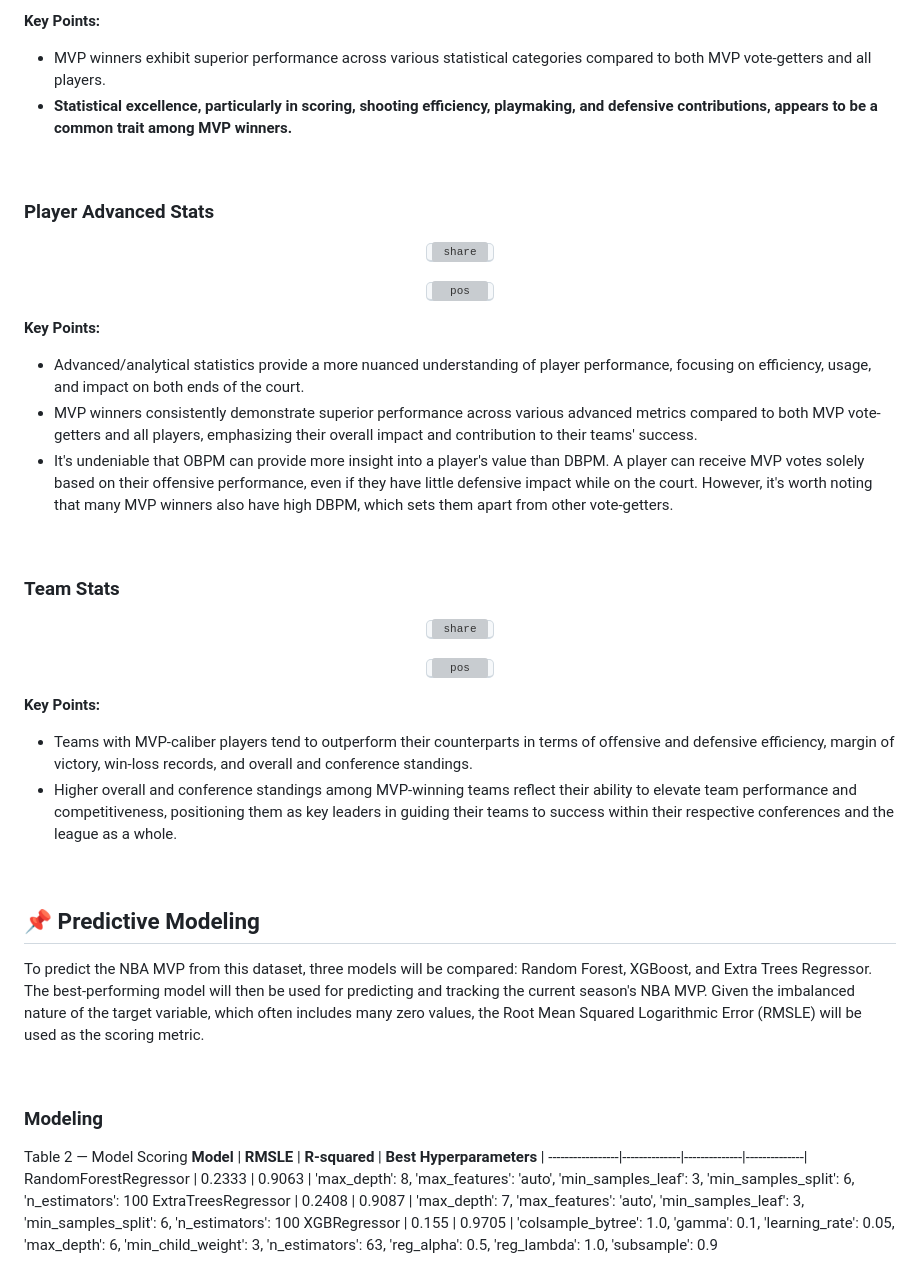
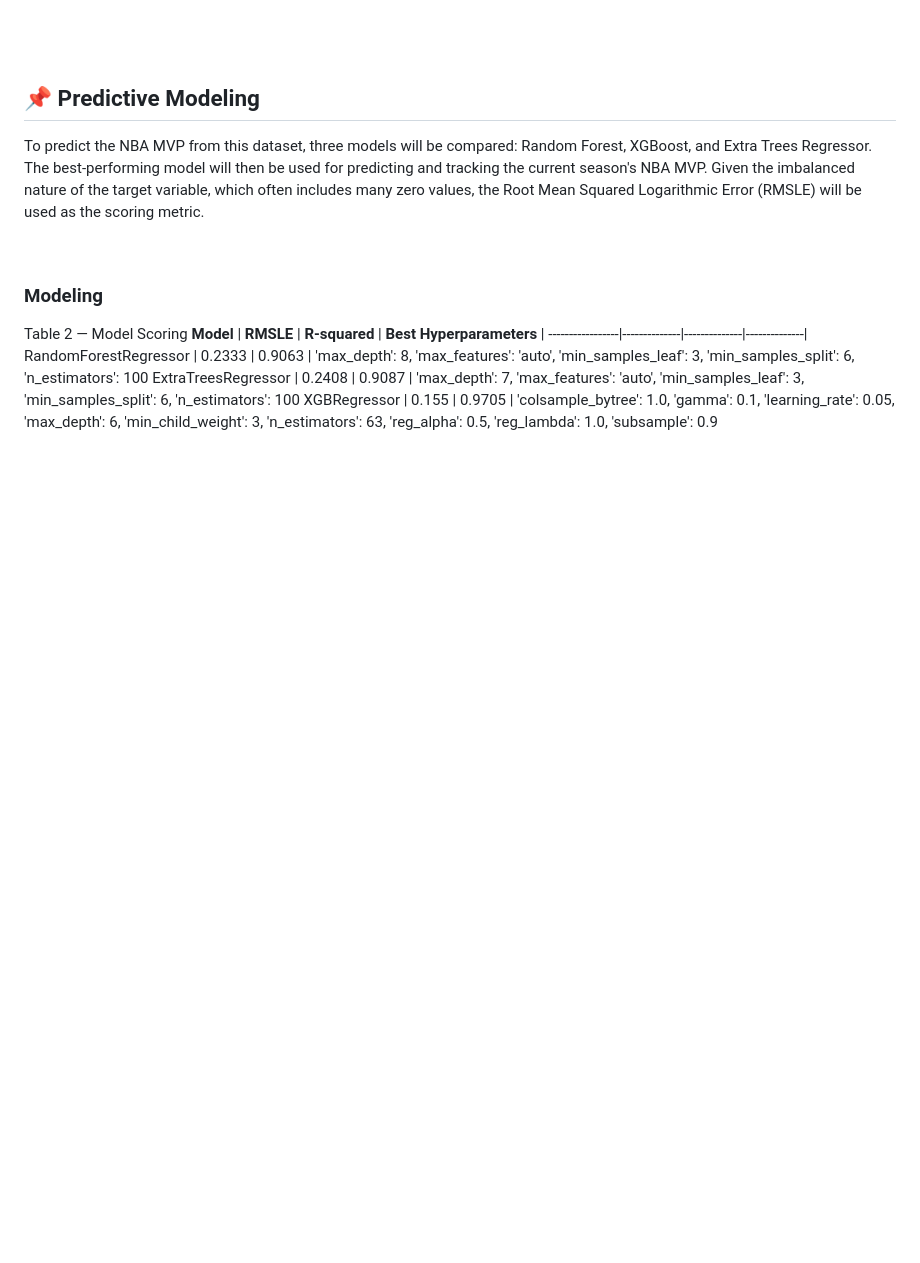
Before and after one commit to buddymar/In-Demand-Data-Tech-Skills, a Markdown page: README.md, the part around one of its changes. Drawn GitHub-style; blank space fills up the shorter version; grey boxes are pictures that could not be loaded.

```diff
--- a/README.md
+++ b/README.md
@@ -166,41 +152,6 @@ The Exploratory Data Analysis (EDA) will focus on analyzing all available data a
 </p>
 
-**Key Points:**
-- MVP winners exhibit superior performance across various statistical categories compared to both MVP vote-getters and all players.
-- **Statistical excellence, particularly in scoring, shooting efficiency, playmaking, and defensive contributions, appears to be a common trait among MVP winners.**
-
 <br>
-
-### Player Advanced Stats
-
-<p align="center">
-    <kbd> <img width="1000" alt="share" src="https://raw.githubusercontent.com/buddymar/NBA-MVP-Predictions/main/assets/adv%20stats.png"> </kbd> <br>
-</p>
-
-<p align="center">
-    <kbd> <img width="1000" alt="pos" src="https://raw.githubusercontent.com/buddymar/NBA-MVP-Predictions/main/assets/bpm.png"> </kbd> <br>
-</p>
-
-**Key Points:**
-- Advanced/analytical statistics provide a more nuanced understanding of player performance, focusing on efficiency, usage, and impact on both ends of the court.
-- MVP winners consistently demonstrate superior performance across various advanced metrics compared to both MVP vote-getters and all players, emphasizing their overall impact and contribution to their teams' success.
-- It's undeniable that OBPM can provide more insight into a player's value than DBPM. A player can receive MVP votes solely based on their offensive performance, even if they have little defensive impact while on the court. However, it's worth noting that many MVP winners also have high DBPM, which sets them apart from other vote-getters.
-
-<br>
-
-### Team Stats
-
-<p align="center">
-    <kbd> <img width="1000" alt="share" src="https://raw.githubusercontent.com/buddymar/NBA-MVP-Predictions/main/assets/team%20stats.png"> </kbd> <br>
-</p>
-
-<p align="center">
-    <kbd> <img width="1000" alt="pos" src="https://raw.githubusercontent.com/buddymar/NBA-MVP-Predictions/main/assets/team%20win%20vs%20win%20share.png"> </kbd> <br>
-</p>
-
-**Key Points:**
-- Teams with MVP-caliber players tend to outperform their counterparts in terms of offensive and defensive efficiency, margin of victory, win-loss records, and overall and conference standings.
-- Higher overall and conference standings among MVP-winning teams reflect their ability to elevate team performance and competitiveness, positioning them as key leaders in guiding their teams to success within their respective conferences and the league as a whole.
 
 <br>
 
```
Also changed, not shown: other parts of README.md (+44 -58 lines).
